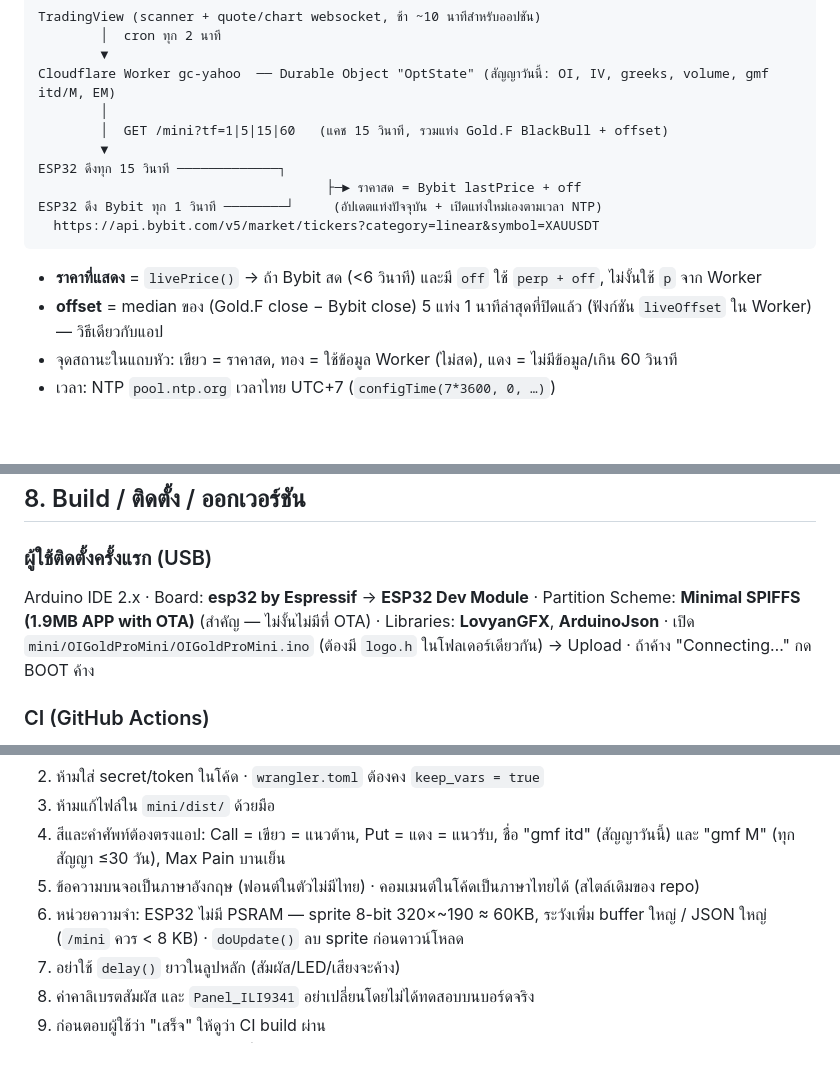
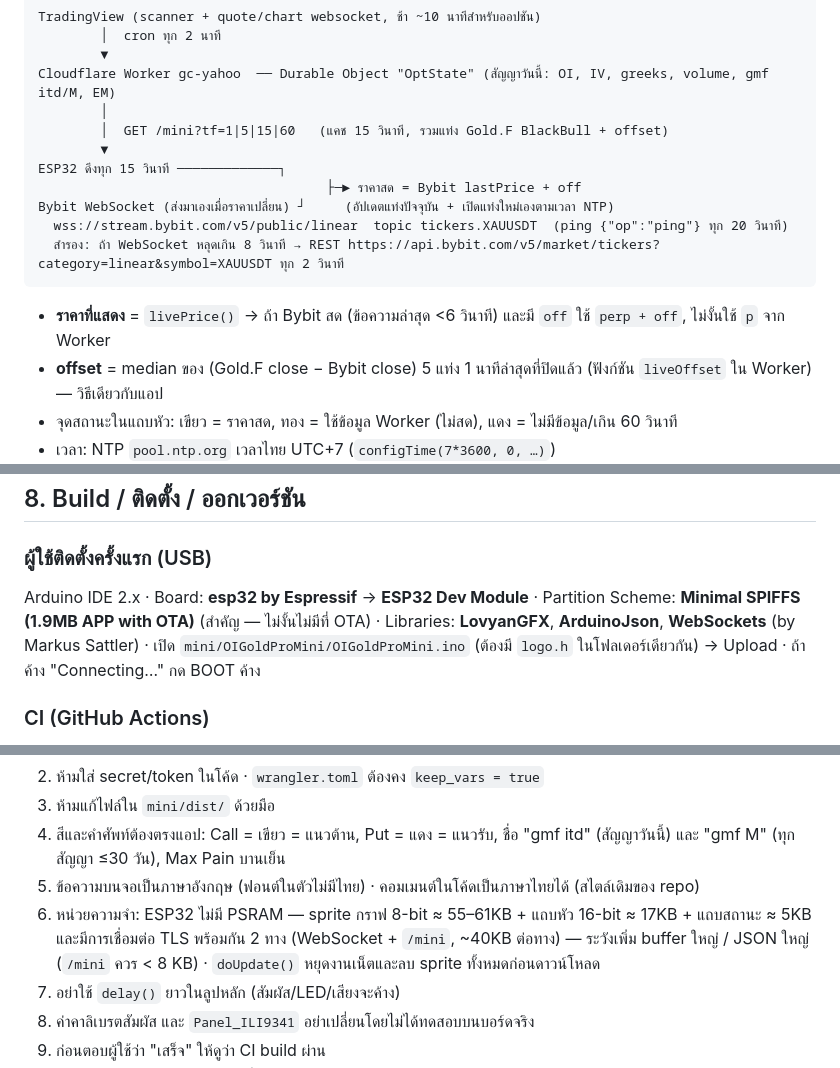
Before and after one commit to OI-GOLD-PRO/gold-oi-trade, a Markdown page: mini/HANDOFF.md, 3 parts joined by grey strips. Drawn GitHub-style; blank space fills up the shorter version.

````diff
--- a/mini/HANDOFF.md
+++ b/mini/HANDOFF.md
@@ -128,11 +128,12 @@ Cloudflare Worker gc-yahoo  ── Durable Object "OptState" (สัญญาว
         ▼
 ESP32 ดึงทุก 15 วินาที ─────────────┐
                                      ├─► ราคาสด = Bybit lastPrice + off
-ESP32 ดึง Bybit ทุก 1 วินาที ────────┘     (อัปเดตแท่งปัจจุบัน + เปิดแท่งใหม่เองตามเวลา NTP)
-  https://api.bybit.com/v5/market/tickers?category=linear&symbol=XAUUSDT
+Bybit WebSocket (ส่งมาเองเมื่อราคาเปลี่ยน) ┘     (อัปเดตแท่งปัจจุบัน + เปิดแท่งใหม่เองตามเวลา NTP)
+  wss://stream.bybit.com/v5/public/linear  topic tickers.XAUUSDT  (ping {"op":"ping"} ทุก 20 วินาที)
+  สำรอง: ถ้า WebSocket หลุดเกิน 8 วินาที → REST https://api.bybit.com/v5/market/tickers?category=linear&symbol=XAUUSDT ทุก 2 วินาที
 ```
 
-- **ราคาที่แสดง** = `livePrice()` → ถ้า Bybit สด (<6 วินาที) และมี `off` ใช้ `perp + off`, ไม่งั้นใช้ `p` จาก Worker
+- **ราคาที่แสดง** = `livePrice()` → ถ้า Bybit สด (ข้อความล่าสุด <6 วินาที) และมี `off` ใช้ `perp + off`, ไม่งั้นใช้ `p` จาก Worker
 - **offset** = median ของ (Gold.F close − Bybit close) 5 แท่ง 1 นาทีล่าสุดที่ปิดแล้ว (ฟังก์ชัน `liveOffset` ใน Worker) — วิธีเดียวกับแอป
 - จุดสถานะในแถบหัว: เขียว = ราคาสด, ทอง = ใช้ข้อมูล Worker (ไม่สด), แดง = ไม่มีข้อมูล/เกิน 60 วินาที
 - เวลา: NTP `pool.ntp.org` เวลาไทย UTC+7 (`configTime(7*3600, 0, …)`)
@@ -233,7 +248,7 @@ ESP32 ดึง Bybit ทุก 1 วินาที ────────┘
 ## 8. Build / ติดตั้ง / ออกเวอร์ชัน
 
 ### ผู้ใช้ติดตั้งครั้งแรก (USB)
-Arduino IDE 2.x · Board: **esp32 by Espressif** → **ESP32 Dev Module** · Partition Scheme: **Minimal SPIFFS (1.9MB APP with OTA)** (สำคัญ — ไม่งั้นไม่มีที่ OTA) · Libraries: **LovyanGFX**, **ArduinoJson** · เปิด `mini/OIGoldProMini/OIGoldProMini.ino` (ต้องมี `logo.h` ในโฟลเดอร์เดียวกัน) → Upload · ถ้าค้าง "Connecting…" กด BOOT ค้าง
+Arduino IDE 2.x · Board: **esp32 by Espressif** → **ESP32 Dev Module** · Partition Scheme: **Minimal SPIFFS (1.9MB APP with OTA)** (สำคัญ — ไม่งั้นไม่มีที่ OTA) · Libraries: **LovyanGFX**, **ArduinoJson**, **WebSockets** (by Markus Sattler) · เปิด `mini/OIGoldProMini/OIGoldProMini.ino` (ต้องมี `logo.h` ในโฟลเดอร์เดียวกัน) → Upload · ถ้าค้าง "Connecting…" กด BOOT ค้าง
 
 ### CI (GitHub Actions)
 - push ที่แตะ `mini/**` → `build-mini-firmware.yml`: PlatformIO (`espressif32@6.9.0`, `min_spiffs.csv`) คอมไพล์ → สร้าง `dist/firmware.bin`, `dist/factory.bin`, `dist/version.json` (อ่านเลขจาก `#define FW_VER`) → bot commit `"Mini firmware build [skip ci]"`
@@ -259,7 +274,7 @@ Arduino IDE 2.x · Board: **esp32 by Espressif** → **ESP32 Dev Module** · Par
 3. ห้ามแก้ไฟล์ใน `mini/dist/` ด้วยมือ
 4. สีและคำศัพท์ต้องตรงแอป: Call = เขียว = แนวต้าน, Put = แดง = แนวรับ, ชื่อ "gmf itd" (สัญญาวันนี้) และ "gmf M" (ทุกสัญญา ≤30 วัน), Max Pain บานเย็น
 5. ข้อความบนจอเป็นภาษาอังกฤษ (ฟอนต์ในตัวไม่มีไทย) · คอมเมนต์ในโค้ดเป็นภาษาไทยได้ (สไตล์เดิมของ repo)
-6. หน่วยความจำ: ESP32 ไม่มี PSRAM — sprite 8-bit 320×~190 ≈ 60KB, ระวังเพิ่ม buffer ใหญ่ / JSON ใหญ่ (`/mini` ควร < 8 KB) · `doUpdate()` ลบ sprite ก่อนดาวน์โหลด
+6. หน่วยความจำ: ESP32 ไม่มี PSRAM — sprite กราฟ 8-bit ≈ 55–61KB + แถบหัว 16-bit ≈ 17KB + แถบสถานะ ≈ 5KB และมีการเชื่อมต่อ TLS พร้อมกัน 2 ทาง (WebSocket + `/mini`, ~40KB ต่อทาง) — ระวังเพิ่ม buffer ใหญ่ / JSON ใหญ่ (`/mini` ควร < 8 KB) · `doUpdate()` หยุดงานเน็ตและลบ sprite ทั้งหมดก่อนดาวน์โหลด
 7. อย่าใช้ `delay()` ยาวในลูปหลัก (สัมผัส/LED/เสียงจะค้าง)
 8. ค่าคาลิเบรตสัมผัส และ `Panel_ILI9341` อย่าเปลี่ยนโดยไม่ได้ทดสอบบนบอร์ดจริง
 9. ก่อนตอบผู้ใช้ว่า "เสร็จ" ให้ดูว่า CI build ผ่าน
````
Also changed, not shown: other parts of mini/HANDOFF.md (+22 -8 lines), CHANGELOG.md (+5 -0 lines).
